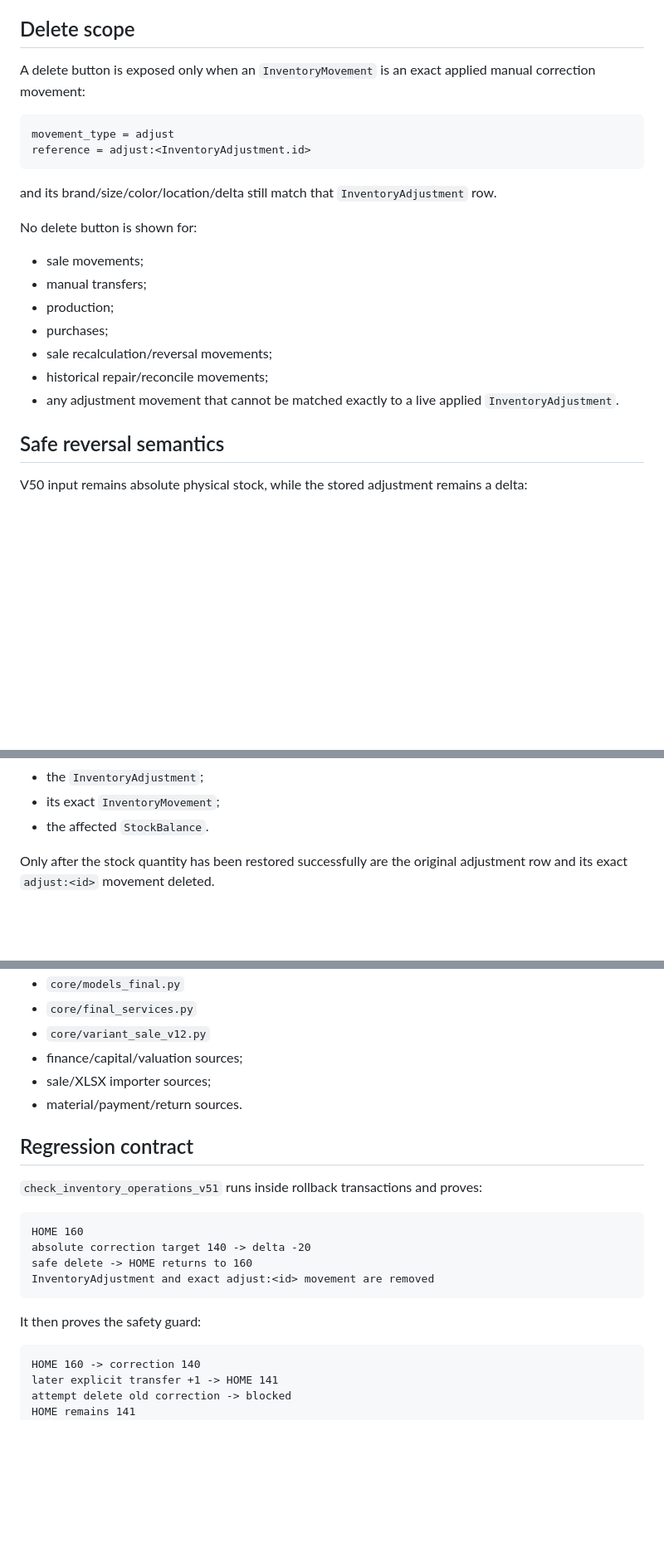
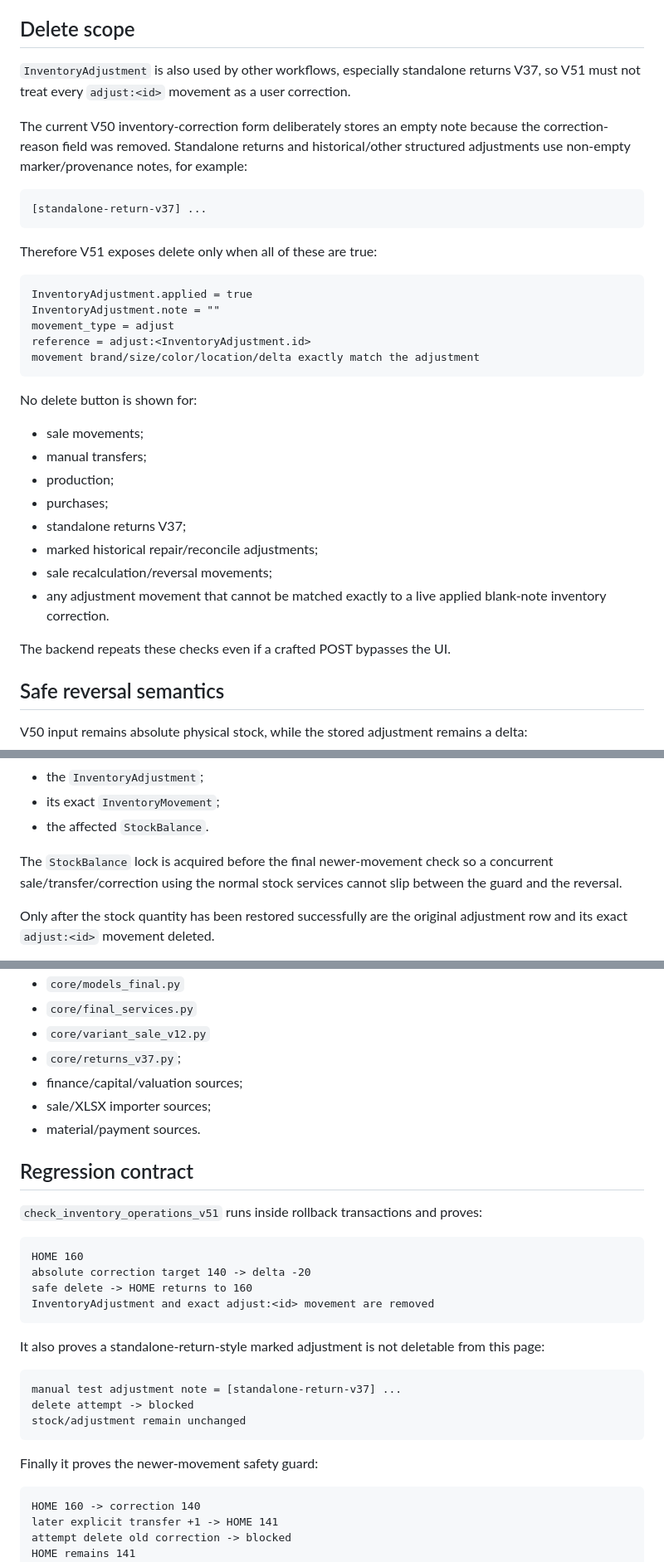
Before and after one commit to aliiitavazoeiii-afk/darma-general, a Markdown page: docs/PROJECT_CONTEXT/29_INVENTORY_ADJUSTMENT_DELETE_V51.md, 3 parts joined by grey strips. Shown at 83% size. GitHub-like rendering; blank space fills up the shorter version.

Commit message:
clarify v51 manual correction fingerprint and return exclusion

````diff
--- a/docs/PROJECT_CONTEXT/29_INVENTORY_ADJUSTMENT_DELETE_V51.md
+++ b/docs/PROJECT_CONTEXT/29_INVENTORY_ADJUSTMENT_DELETE_V51.md
@@ -30,14 +30,23 @@ The delete endpoint is login-protected and POST-only.
 
 ## Delete scope
 
-A delete button is exposed only when an `InventoryMovement` is an exact applied manual correction movement:
+`InventoryAdjustment` is also used by other workflows, especially standalone returns V37, so V51 must not treat every `adjust:<id>` movement as a user correction.
+
+The current V50 inventory-correction form deliberately stores an empty note because the correction-reason field was removed. Standalone returns and historical/other structured adjustments use non-empty marker/provenance notes, for example:
 
 ```text
+[standalone-return-v37] ...
+```
+
+Therefore V51 exposes delete only when all of these are true:
+
+```text
+InventoryAdjustment.applied = true
+InventoryAdjustment.note = ""
 movement_type = adjust
 reference = adjust:<InventoryAdjustment.id>
+movement brand/size/color/location/delta exactly match the adjustment
 ```
-
-and its brand/size/color/location/delta still match that `InventoryAdjustment` row.
 
 No delete button is shown for:
 
@@ -45,9 +54,12 @@ No delete button is shown for:
 - manual transfers;
 - production;
 - purchases;
+- standalone returns V37;
+- marked historical repair/reconcile adjustments;
 - sale recalculation/reversal movements;
-- historical repair/reconcile movements;
-- any adjustment movement that cannot be matched exactly to a live applied `InventoryAdjustment`.
+- any adjustment movement that cannot be matched exactly to a live applied blank-note inventory correction.
+
+The backend repeats these checks even if a crafted POST bypasses the UI.
 
 ## Safe reversal semantics
 
@@ -72,6 +84,8 @@ The reversal is atomic and locks:
 - the `InventoryAdjustment`;
 - its exact `InventoryMovement`;
 - the affected `StockBalance`.
+
+The `StockBalance` lock is acquired before the final newer-movement check so a concurrent sale/transfer/correction using the normal stock services cannot slip between the guard and the reversal.
 
 Only after the stock quantity has been restored successfully are the original adjustment row and its exact `adjust:<id>` movement deleted.
 
@@ -138,9 +153,10 @@ Protected unchanged source includes:
 - `core/models_final.py`
 - `core/final_services.py`
 - `core/variant_sale_v12.py`
+- `core/returns_v37.py`;
 - finance/capital/valuation sources;
 - sale/XLSX importer sources;
-- material/payment/return sources.
+- material/payment sources.
 
 ## Regression contract
 
@@ -153,7 +169,15 @@ safe delete -> HOME returns to 160
 InventoryAdjustment and exact adjust:<id> movement are removed
 ```
 
-It then proves the safety guard:
+It also proves a standalone-return-style marked adjustment is not deletable from this page:
+
+```text
+manual test adjustment note = [standalone-return-v37] ...
+delete attempt -> blocked
+stock/adjustment remain unchanged
+```
+
+Finally it proves the newer-movement safety guard:
 
 ```text
 HOME 160 -> correction 140
````
Also changed, not shown: other parts of docs/PROJECT_CONTEXT/29_INVENTORY_ADJUSTMENT_DELETE_V51.md (+1 -0 lines).
